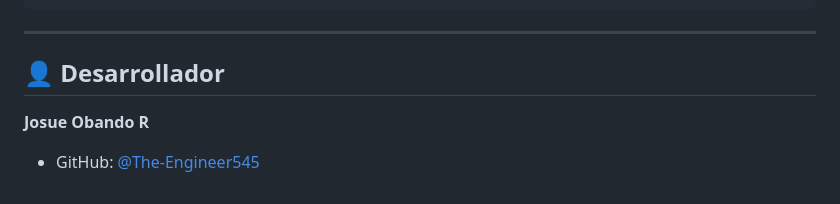
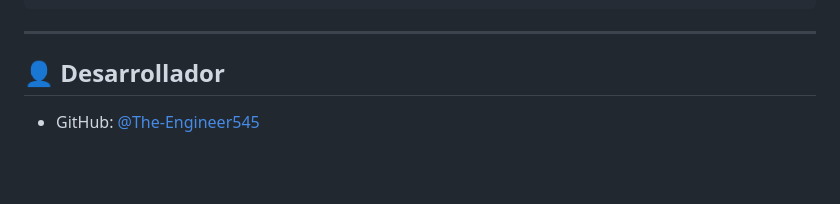
Before and after one commit to The-Engineer545/daily-routine-web, a Markdown page: README.md, the part around the change. GitHub-like rendering; blank space fills up the shorter version.

```diff
--- a/README.md
+++ b/README.md
@@ -85,5 +85,4 @@ Daily Routine Web/
 
 ## 👤 Desarrollador
 
-**Josue Obando R**
 - GitHub: [@The-Engineer545](https://github.com/The-Engineer545)
```
